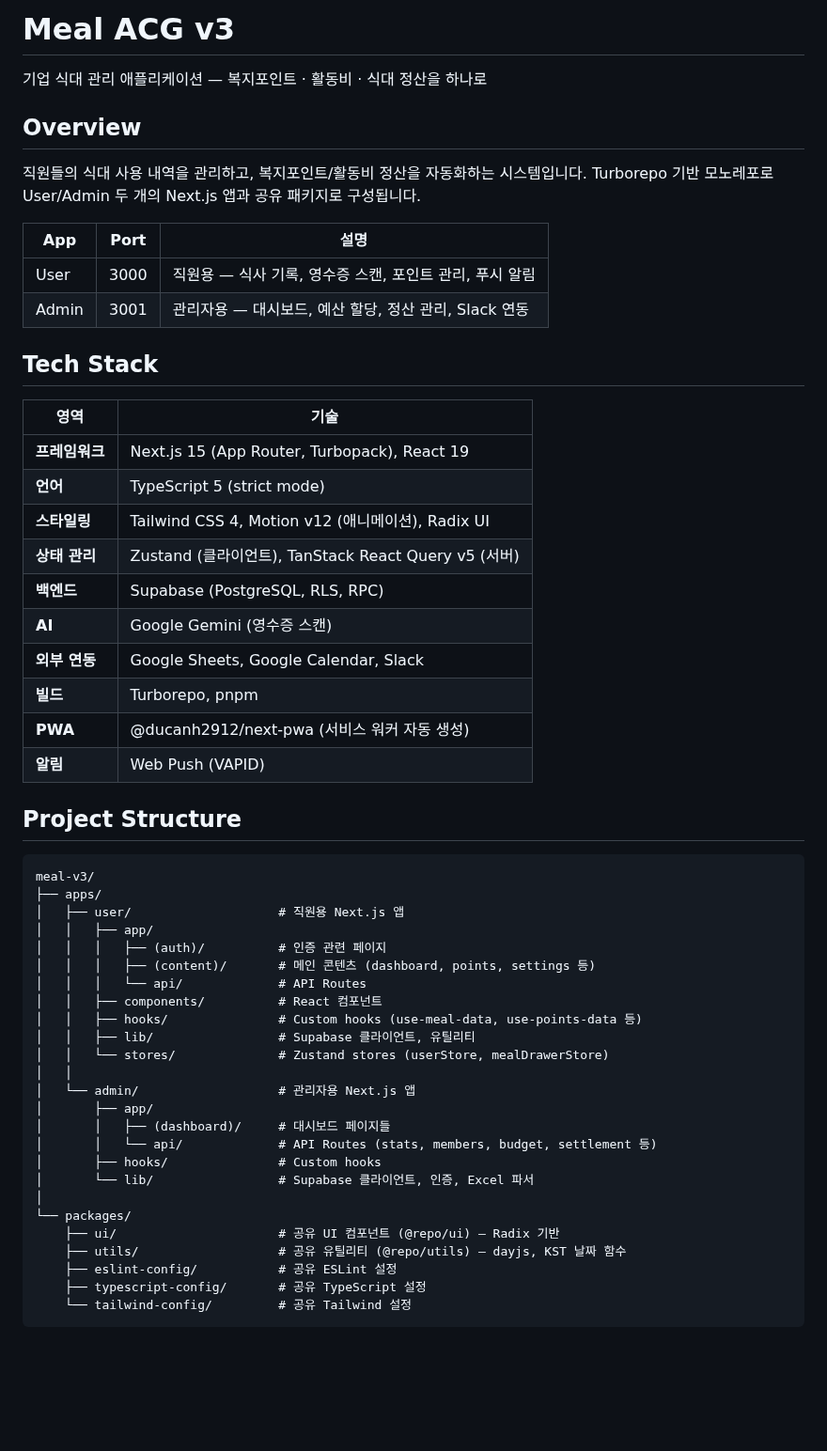
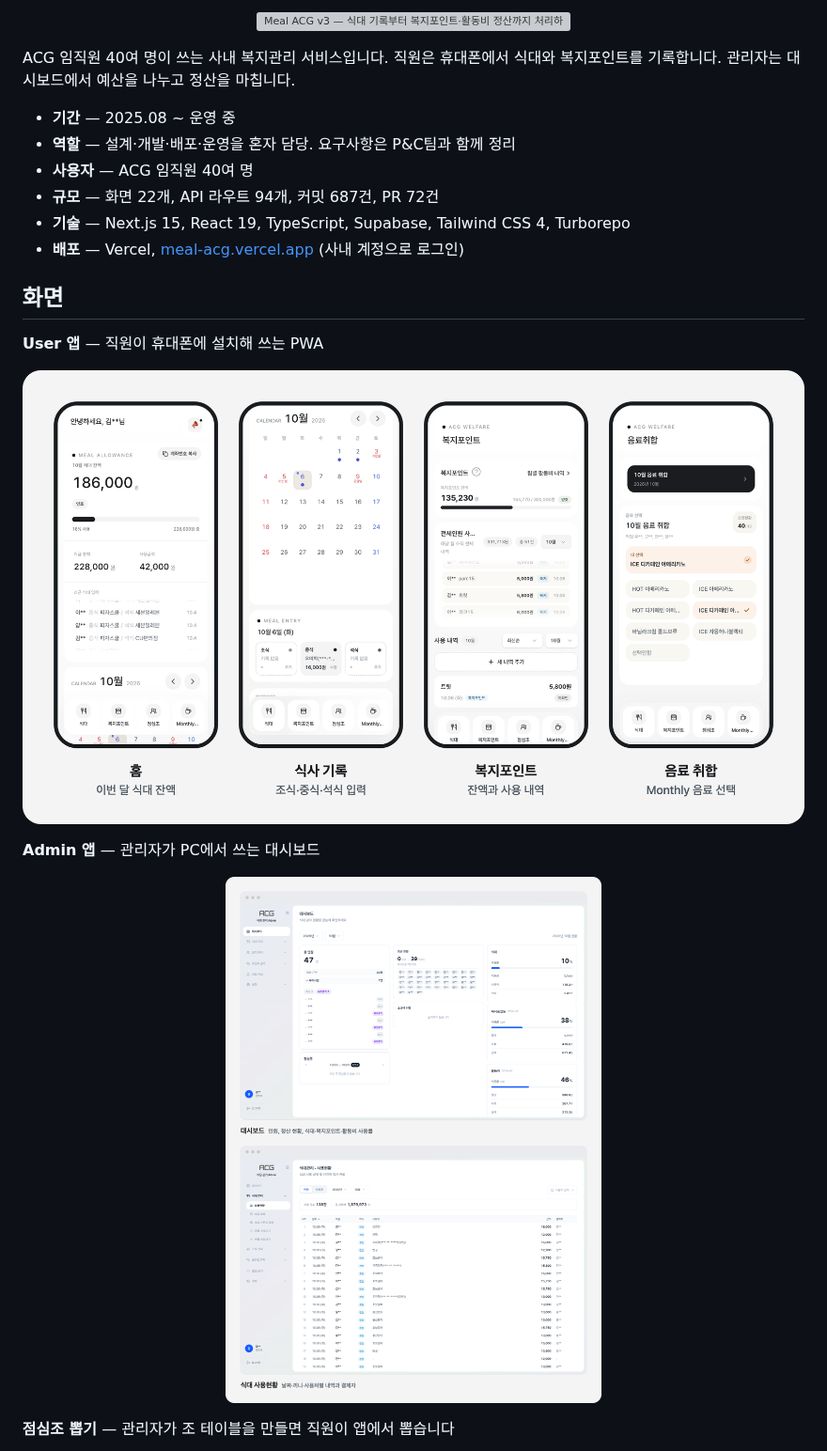
Before and after one commit to aksel26/meal-acg-v3, a Markdown page: README.md, the part around one of its changes. Shown at 94% size. Drawn GitHub-style; pictures changed too: assets/readme/showcase-admin.png (added), assets/readme/showcase-user.png (added); blank space fills up the shorter version; grey boxes are pictures that could not be loaded.

Commit message:
docs: README를 프로젝트 소개 중심으로 재작성하고 화면 캡처 추가
- 요약, 만든 배경, 맡은 일, 기술적으로 신경 쓴 부분 추가
- 히어로 SVG와 user·admin·점심조 화면 보드 추가 (이름·계좌번호는 별표 처리)
- admin 포트, 환경 변수, 기능 설명을 코드 기준으로 수정

````diff
--- a/README.md
+++ b/README.md
@@ -1,59 +1,30 @@
-# Meal ACG v3
+<p align="center">
+  <img src="./assets/readme/hero.svg" width="100%" alt="Meal ACG v3 — 식대 기록부터 복지포인트·활동비 정산까지 처리하는 ACG 사내 복지관리 시스템">
+</p>
 
-기업 식대 관리 애플리케이션 — 복지포인트 · 활동비 · 식대 정산을 하나로
+ACG 임직원 40여 명이 쓰는 사내 복지관리 서비스입니다.
+직원은 휴대폰에서 식대와 복지포인트를 기록합니다. 관리자는 대시보드에서 예산을 나누고 정산을 마칩니다.
 
-## Overview
+- **기간** — 2025.08 ~ 운영 중
+- **역할** — 설계·개발·배포·운영을 혼자 담당. 요구사항은 P&C팀과 함께 정리
+- **사용자** — ACG 임직원 40여 명
+- **규모** — 화면 22개, API 라우트 94개, 커밋 687건, PR 72건
+- **기술** — Next.js 15, React 19, TypeScript, Supabase, Tailwind CSS 4, Turborepo
+- **배포** — Vercel, [meal-acg.vercel.app](https://meal-acg.vercel.app/) (사내 계정으로 로그인)
 
-직원들의 식대 사용 내역을 관리하고, 복지포인트/활동비 정산을 자동화하는 시스템입니다.
-Turborepo 기반 모노레포로 User/Admin 두 개의 Next.js 앱과 공유 패키지로 구성됩니다.
+## 화면
 
-| App | Port | 설명 |
-|-----|------|------|
-| User | 3000 | 직원용 — 식사 기록, 영수증 스캔, 포인트 관리, 푸시 알림 |
-| Admin | 3001 | 관리자용 — 대시보드, 예산 할당, 정산 관리, Slack 연동 |
+**User 앱** — 직원이 휴대폰에 설치해 쓰는 PWA
 
-## Tech Stack
+<p align="center">
+  <img src="./assets/readme/showcase-user.png" width="100%" alt="User 앱 화면 네 장. 이번 달 식대 잔액을 보여 주는 홈, 캘린더에서 조식·중식·석식을 입력하는 식사 기록, 복지포인트 잔액과 사용 내역, Monthly 음료 선택">
+</p>
 
-| 영역 | 기술 |
-|------|------|
-| **프레임워크** | Next.js 15 (App Router, Turbopack), React 19 |
-| **언어** | TypeScript 5 (strict mode) |
-| **스타일링** | Tailwind CSS 4, Motion v12 (애니메이션), Radix UI |
-| **상태 관리** | Zustand (클라이언트), TanStack React Query v5 (서버) |
-| **백엔드** | Supabase (PostgreSQL, RLS, RPC) |
-| **AI** | Google Gemini (영수증 스캔) |
-| **외부 연동** | Google Sheets, Google Calendar, Slack |
-| **빌드** | Turborepo, pnpm |
-| **PWA** | @ducanh2912/next-pwa (서비스 워커 자동 생성) |
-| **알림** | Web Push (VAPID) |
+**Admin 앱** — 관리자가 PC에서 쓰는 대시보드
 
-## Project Structure
+<p align="center">
+  <img src="./assets/readme/showcase-admin.png" width="100%" alt="Admin 앱 화면 두 장. 인원·정산 현황·예산 사용률을 모은 대시보드, 날짜와 끼니별 식대 사용현황 표">
+</p>
 
-```
-meal-v3/
-├── apps/
-│   ├── user/                    # 직원용 Next.js 앱
-│   │   ├── app/
-│   │   │   ├── (auth)/          # 인증 관련 페이지
-│   │   │   ├── (content)/       # 메인 콘텐츠 (dashboard, points, settings 등)
-│   │   │   └── api/             # API Routes
-│   │   ├── components/          # React 컴포넌트
-│   │   ├── hooks/               # Custom hooks (use-meal-data, use-points-data 등)
-│   │   ├── lib/                 # Supabase 클라이언트, 유틸리티
-│   │   └── stores/              # Zustand stores (userStore, mealDrawerStore)
-│   │
-│   └── admin/                   # 관리자용 Next.js 앱
-│       ├── app/
-│       │   ├── (dashboard)/     # 대시보드 페이지들
-│       │   └── api/             # API Routes (stats, members, budget, settlement 등)
-│       ├── hooks/               # Custom hooks
-│       └── lib/                 # Supabase 클라이언트, 인증, Excel 파서
-│
-└── packages/
-    ├── ui/                      # 공유 UI 컴포넌트 (@repo/ui) — Radix 기반
-    ├── utils/                   # 공유 유틸리티 (@repo/utils) — dayjs, KST 날짜 함수
-    ├── eslint-config/           # 공유 ESLint 설정
-    ├── typescript-config/       # 공유 TypeScript 설정
-    └── tailwind-config/         # 공유 Tailwind 설정
-```
+**점심조 뽑기** — 관리자가 조 테이블을 만들면 직원이 앱에서 뽑습니다
 
````
Also changed, not shown: other parts of README.md (+232 -158 lines), assets/readme/showcase-lunch.png (added), 1 other file.
